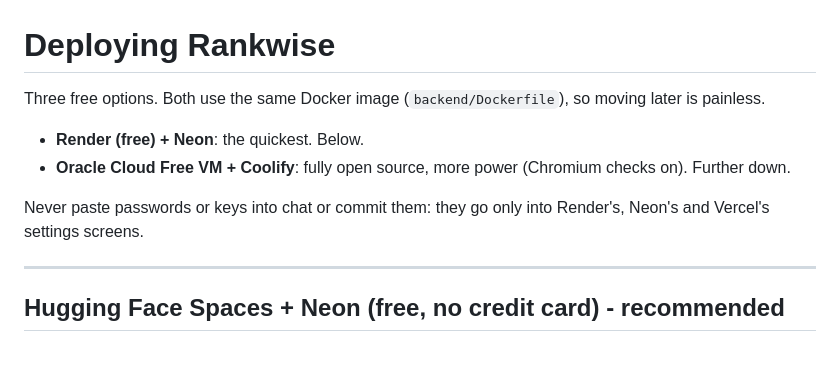
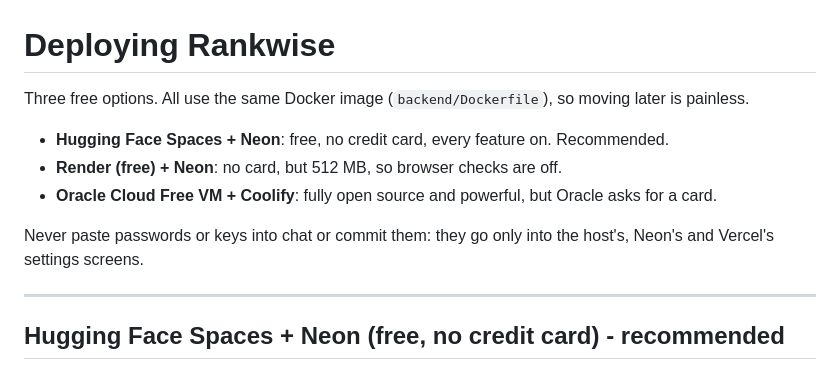
Before and after one commit to mmahesh09/Ira-Analytics, a Markdown page: DEPLOY.md, the part around the change. Rendered like a GitHub page.

Commit message:
DEPLOY.md: list all three free hosting options
Co-Authored-By: Claude Opus 5.5 <noreply@anthropic.com>

```diff
--- a/DEPLOY.md
+++ b/DEPLOY.md
@@ -1,11 +1,12 @@
 # Deploying Rankwise
 
-Three free options. Both use the same Docker image (`backend/Dockerfile`), so moving later is painless.
+Three free options. All use the same Docker image (`backend/Dockerfile`), so moving later is painless.
 
-- **Render (free) + Neon**: the quickest. Below.
-- **Oracle Cloud Free VM + Coolify**: fully open source, more power (Chromium checks on). Further down.
+- **Hugging Face Spaces + Neon**: free, no credit card, every feature on. Recommended.
+- **Render (free) + Neon**: no card, but 512 MB, so browser checks are off.
+- **Oracle Cloud Free VM + Coolify**: fully open source and powerful, but Oracle asks for a card.
 
-Never paste passwords or keys into chat or commit them: they go only into Render's, Neon's and Vercel's settings screens.
+Never paste passwords or keys into chat or commit them: they go only into the host's, Neon's and Vercel's settings screens.
 
 ---
 
```
